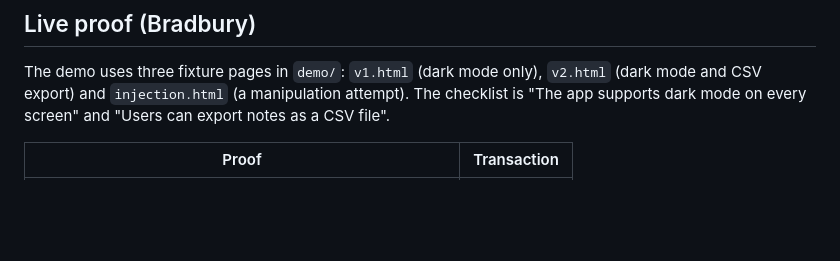
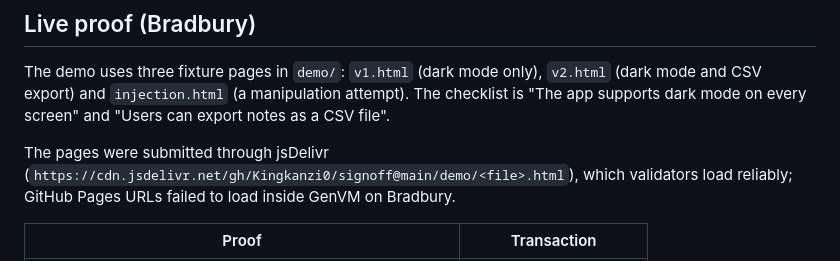
Before and after one commit to Kingkanzi0/signoff, a Markdown page: README.md, the part around one of its changes. GitHub-like rendering; blank space fills up the shorter version.

```diff
--- a/README.md
+++ b/README.md
@@ -61,5 +61,7 @@ python3 tests/test_signoff.py
 
 The demo uses three fixture pages in `demo/`: `v1.html` (dark mode only), `v2.html` (dark mode and CSV export) and `injection.html` (a manipulation attempt). The checklist is "The app supports dark mode on every screen" and "Users can export notes as a CSV file".
 
+The pages were submitted through jsDelivr (`https://cdn.jsdelivr.net/gh/Kingkanzi0/signoff@main/demo/<file>.html`), which validators load reliably; GitHub Pages URLs failed to load inside GenVM on Bradbury.
+
 | Proof | Transaction |
 | --- | --- |
```
Also changed, not shown: other parts of README.md (+4 -4 lines).
